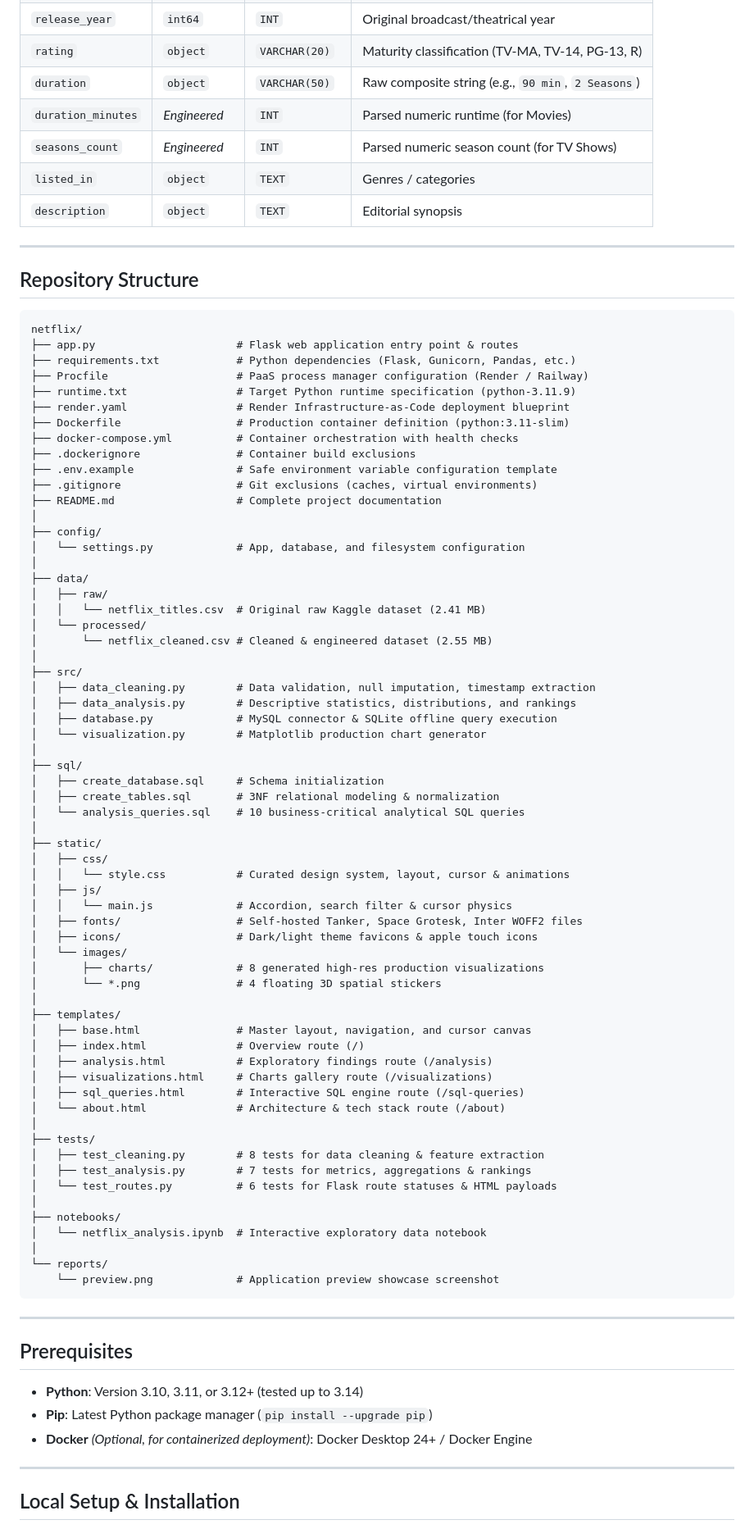
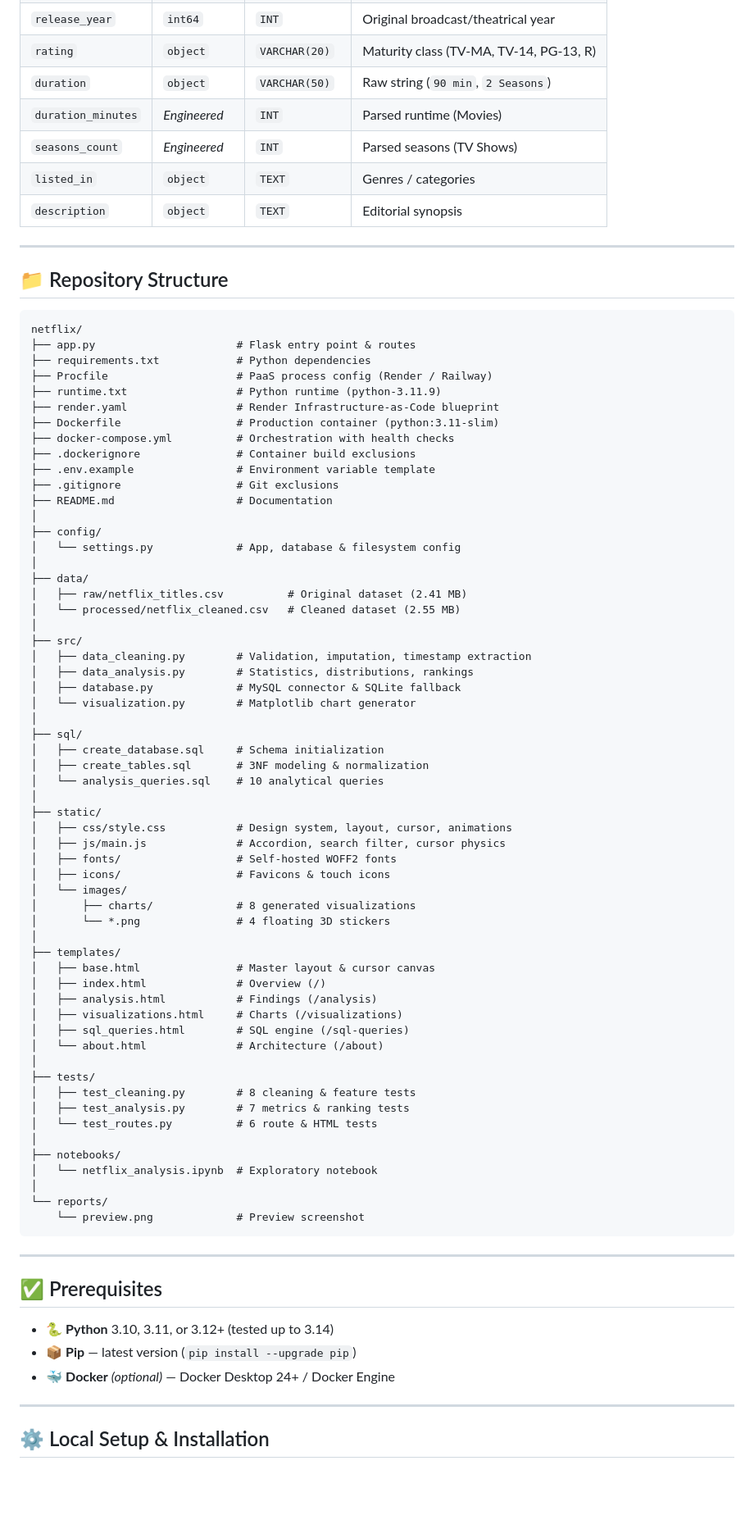
Before and after one commit to IshanBiswas2006/netflix-data-engine, a Markdown page: README.md, the part around one of its changes. Shown at 82% size. Rendered like a GitHub page; blank space fills up the shorter version.

````diff
--- a/README.md
+++ b/README.md
@@ -101,89 +138,85 @@ The core objectives:
 | `release_year` | `int64` | `INT` | Original broadcast/theatrical year |
-| `rating` | `object` | `VARCHAR(20)` | Maturity classification (TV-MA, TV-14, PG-13, R) |
-| `duration` | `object` | `VARCHAR(50)` | Raw composite string (e.g., `90 min`, `2 Seasons`) |
-| `duration_minutes` | *Engineered* | `INT` | Parsed numeric runtime (for Movies) |
-| `seasons_count` | *Engineered* | `INT` | Parsed numeric season count (for TV Shows) |
+| `rating` | `object` | `VARCHAR(20)` | Maturity class (TV-MA, TV-14, PG-13, R) |
+| `duration` | `object` | `VARCHAR(50)` | Raw string (`90 min`, `2 Seasons`) |
+| `duration_minutes` | *Engineered* | `INT` | Parsed runtime (Movies) |
+| `seasons_count` | *Engineered* | `INT` | Parsed seasons (TV Shows) |
 | `listed_in` | `object` | `TEXT` | Genres / categories |
 | `description` | `object` | `TEXT` | Editorial synopsis |
 
 ---
 
-## Repository Structure
+## 📁 Repository Structure
 
 ```
 netflix/
-├── app.py                      # Flask web application entry point & routes
-├── requirements.txt            # Python dependencies (Flask, Gunicorn, Pandas, etc.)
-├── Procfile                    # PaaS process manager configuration (Render / Railway)
-├── runtime.txt                 # Target Python runtime specification (python-3.11.9)
-├── render.yaml                 # Render Infrastructure-as-Code deployment blueprint
-├── Dockerfile                  # Production container definition (python:3.11-slim)
-├── docker-compose.yml          # Container orchestration with health checks
+├── app.py                      # Flask entry point & routes
+├── requirements.txt            # Python dependencies
+├── Procfile                    # PaaS process config (Render / Railway)
+├── runtime.txt                 # Python runtime (python-3.11.9)
+├── render.yaml                 # Render Infrastructure-as-Code blueprint
+├── Dockerfile                  # Production container (python:3.11-slim)
+├── docker-compose.yml          # Orchestration with health checks
 ├── .dockerignore               # Container build exclusions
-├── .env.example                # Safe environment variable configuration template
-├── .gitignore                  # Git exclusions (caches, virtual environments)
-├── README.md                   # Complete project documentation
+├── .env.example                # Environment variable template
+├── .gitignore                  # Git exclusions
+├── README.md                   # Documentation
 │
 ├── config/
-│   └── settings.py             # App, database, and filesystem configuration
+│   └── settings.py             # App, database & filesystem config
 │
 ├── data/
-│   ├── raw/
-│   │   └── netflix_titles.csv  # Original raw Kaggle dataset (2.41 MB)
-│   └── processed/
-│       └── netflix_cleaned.csv # Cleaned & engineered dataset (2.55 MB)
+│   ├── raw/netflix_titles.csv          # Original dataset (2.41 MB)
+│   └── processed/netflix_cleaned.csv   # Cleaned dataset (2.55 MB)
 │
 ├── src/
-│   ├── data_cleaning.py        # Data validation, null imputation, timestamp extraction
-│   ├── data_analysis.py        # Descriptive statistics, distributions, and rankings
-│   ├── database.py             # MySQL connector & SQLite offline query execution
-│   └── visualization.py        # Matplotlib production chart generator
+│   ├── data_cleaning.py        # Validation, imputation, timestamp extraction
+│   ├── data_analysis.py        # Statistics, distributions, rankings
+│   ├── database.py             # MySQL connector & SQLite fallback
+│   └── visualization.py        # Matplotlib chart generator
 │
 ├── sql/
 │   ├── create_database.sql     # Schema initialization
-│   ├── create_tables.sql       # 3NF relational modeling & normalization
-│   └── analysis_queries.sql    # 10 business-critical analytical SQL queries
+│   ├── create_tables.sql       # 3NF modeling & normalization
+│   └── analysis_queries.sql    # 10 analytical queries
 │
 ├── static/
-│   ├── css/
-│   │   └── style.css           # Curated design system, layout, cursor & animations
-│   ├── js/
-│   │   └── main.js             # Accordion, search filter & cursor physics
-│   ├── fonts/                  # Self-hosted Tanker, Space Grotesk, Inter WOFF2 files
-│   ├── icons/                  # Dark/light theme favicons & apple touch icons
+│   ├── css/style.css           # Design system, layout, cursor, animations
+│   ├── js/main.js              # Accordion, search filter, cursor physics
+│   ├── fonts/                  # Self-hosted WOFF2 fonts
+│   ├── icons/                  # Favicons & touch icons
 │   └── images/
-│       ├── charts/             # 8 generated high-res production visualizations
-│       └── *.png               # 4 floating 3D spatial stickers
+│       ├── charts/             # 8 generated visualizations
+│       └── *.png               # 4 floating 3D stickers
 │
 ├── templates/
-│   ├── base.html               # Master layout, navigation, and cursor canvas
-│   ├── index.html              # Overview route (/)
-│   ├── analysis.html           # Exploratory findings route (/analysis)
-│   ├── visualizations.html     # Charts gallery route (/visualizations)
-│   ├── sql_queries.html        # Interactive SQL engine route (/sql-queries)
-│   └── about.html              # Architecture & tech stack route (/about)
+│   ├── base.html               # Master layout & cursor canvas
+│   ├── index.html              # Overview (/)
+│   ├── analysis.html           # Findings (/analysis)
+│   ├── visualizations.html     # Charts (/visualizations)
+│   ├── sql_queries.html        # SQL engine (/sql-queries)
+│   └── about.html              # Architecture (/about)
 │
 ├── tests/
-│   ├── test_cleaning.py        # 8 tests for data cleaning & feature extraction
-│   ├── test_analysis.py        # 7 tests for metrics, aggregations & rankings
-│   └── test_routes.py          # 6 tests for Flask route statuses & HTML payloads
+│   ├── test_cleaning.py        # 8 cleaning & feature tests
+│   ├── test_analysis.py        # 7 metrics & ranking tests
+│   └── test_routes.py          # 6 route & HTML tests
 │
 ├── notebooks/
-│   └── netflix_analysis.ipynb  # Interactive exploratory data notebook
+│   └── netflix_analysis.ipynb  # Exploratory notebook
 │
 └── reports/
-    └── preview.png             # Application preview showcase screenshot
+    └── preview.png             # Preview screenshot
 ```
 
 ---
 
-## Prerequisites
+## ✅ Prerequisites
 
-- **Python**: Version 3.10, 3.11, or 3.12+ (tested up to 3.14)
-- **Pip**: Latest Python package manager (`pip install --upgrade pip`)
-- **Docker** *(Optional, for containerized deployment)*: Docker Desktop 24+ / Docker Engine
+- 🐍 **Python** 3.10, 3.11, or 3.12+ (tested up to 3.14)
+- 📦 **Pip** — latest version (`pip install --upgrade pip`)
+- 🐳 **Docker** *(optional)* — Docker Desktop 24+ / Docker Engine
 
 ---
 
-## Local Setup & Installation
+## ⚙️ Local Setup & Installation
 
````
Also changed, not shown: other parts of README.md (+221 -177 lines).
